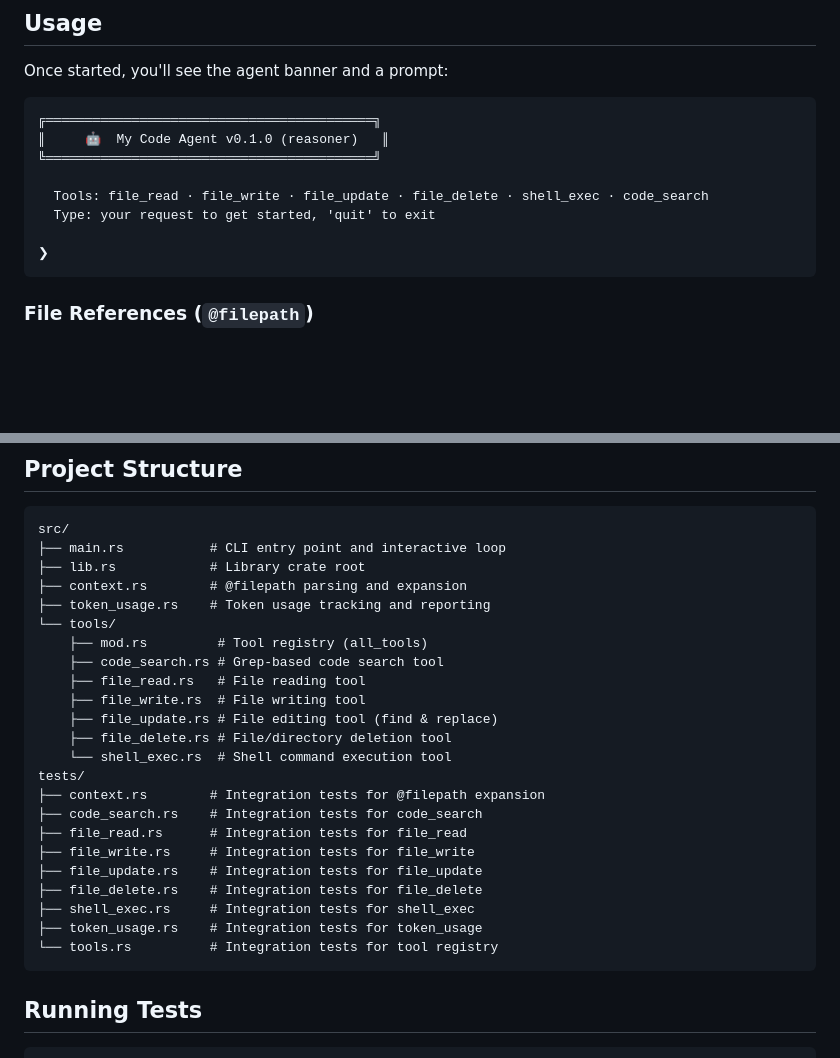
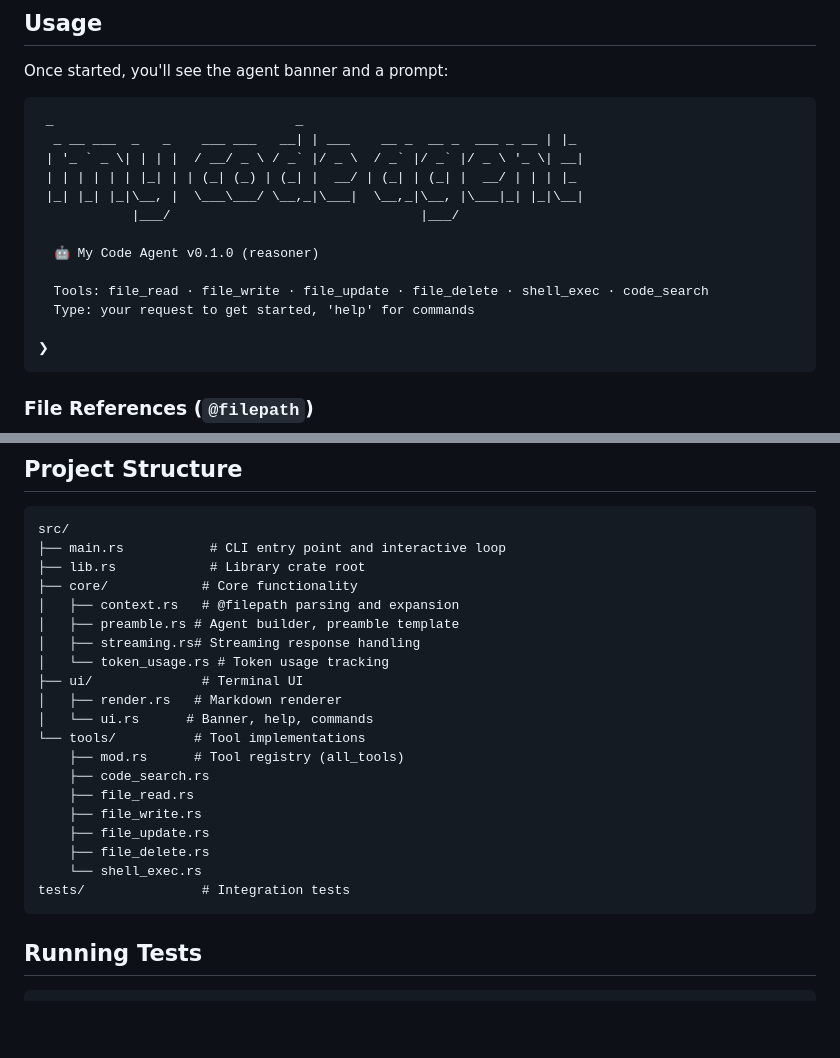
Before and after one commit to zzx1314/my-code-agent, a Markdown page: README.md, 2 parts joined by grey strips. Rendered like a GitHub page; blank space fills up the shorter version.

````diff
--- a/README.md
+++ b/README.md
@@ -59,12 +59,17 @@ cargo run --release
 Once started, you'll see the agent banner and a prompt:
 
 ```
-╔══════════════════════════════════════════╗
-║     🤖  My Code Agent v0.1.0 (reasoner)   ║
-╚══════════════════════════════════════════╝
+ _                               _
+  _ __ ___  _   _    ___ ___   __| | ___    __ _  __ _  ___ _ __ | |_
+ | '_ ` _ \| | | |  / __/ _ \ / _` |/ _ \  / _` |/ _` |/ _ \ '_ \| __|
+ | | | | | | |_| | | (_| (_) | (_| |  __/ | (_| | (_| |  __/ | | | |_
+ |_| |_| |_|\__, |  \___\___/ \__,_|\___|  \__,_|\__, |\___|_| |_|\__|
+            |___/                                |___/
+
+  🤖 My Code Agent v0.1.0 (reasoner)
 
   Tools: file_read · file_write · file_update · file_delete · shell_exec · code_search
-  Type: your request to get started, 'quit' to exit
+  Type: your request to get started, 'help' for commands
 
 ❯
 ```
@@ -162,26 +167,23 @@ To view the full reasoning content, type `think`:
 src/
 ├── main.rs           # CLI entry point and interactive loop
 ├── lib.rs            # Library crate root
-├── context.rs        # @filepath parsing and expansion
-├── token_usage.rs    # Token usage tracking and reporting
-└── tools/
-    ├── mod.rs         # Tool registry (all_tools)
-    ├── code_search.rs # Grep-based code search tool
-    ├── file_read.rs   # File reading tool
-    ├── file_write.rs  # File writing tool
-    ├── file_update.rs # File editing tool (find & replace)
-    ├── file_delete.rs # File/directory deletion tool
-    └── shell_exec.rs  # Shell command execution tool
-tests/
-├── context.rs        # Integration tests for @filepath expansion
-├── code_search.rs    # Integration tests for code_search
-├── file_read.rs      # Integration tests for file_read
-├── file_write.rs     # Integration tests for file_write
-├── file_update.rs    # Integration tests for file_update
-├── file_delete.rs    # Integration tests for file_delete
-├── shell_exec.rs     # Integration tests for shell_exec
-├── token_usage.rs    # Integration tests for token_usage
-└── tools.rs          # Integration tests for tool registry
+├── core/            # Core functionality
+│   ├── context.rs   # @filepath parsing and expansion
+│   ├── preamble.rs # Agent builder, preamble template
+│   ├── streaming.rs# Streaming response handling
+│   └── token_usage.rs # Token usage tracking
+├── ui/              # Terminal UI
+│   ├── render.rs   # Markdown renderer
+│   └── ui.rs      # Banner, help, commands
+└── tools/          # Tool implementations
+    ├── mod.rs      # Tool registry (all_tools)
+    ├── code_search.rs
+    ├── file_read.rs
+    ├── file_write.rs
+    ├── file_update.rs
+    ├── file_delete.rs
+    └── shell_exec.rs
+tests/               # Integration tests
 ```
 
 ## Running Tests
````
Also changed, not shown: knowledge.md (+29 -24 lines).
